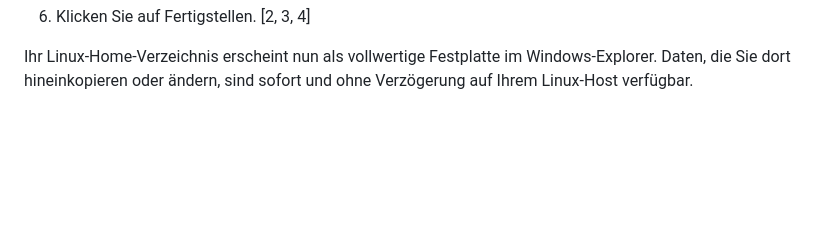
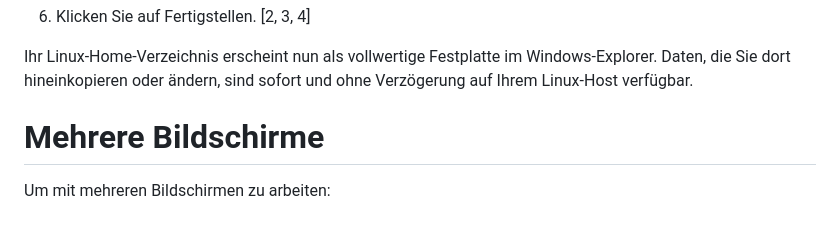
Before and after one commit to majojoe/misc, a Markdown page: os-stuff/qemu/qemu_kvm.md, the part around the change. Drawn GitHub-style; blank space fills up the shorter version.

Commit message:
add more command for more than one screen.

```diff
--- a/os-stuff/qemu/qemu_kvm.md
+++ b/os-stuff/qemu/qemu_kvm.md
@@ -316,3 +316,7 @@ Nachdem der Dienst läuft, binden Sie den Ordner als reguläres Netzlaufwerk ein
 6. Klicken Sie auf Fertigstellen. [2, 3, 4]
 
 Ihr Linux-Home-Verzeichnis erscheint nun als vollwertige Festplatte im Windows-Explorer. Daten, die Sie dort hineinkopieren oder ändern, sind sofort und ohne Verzögerung auf Ihrem Linux-Host verfügbar.
+
+# Mehrere Bildschirme
+
+Um mit mehreren Bildschirmen zu arbeiten:
```
